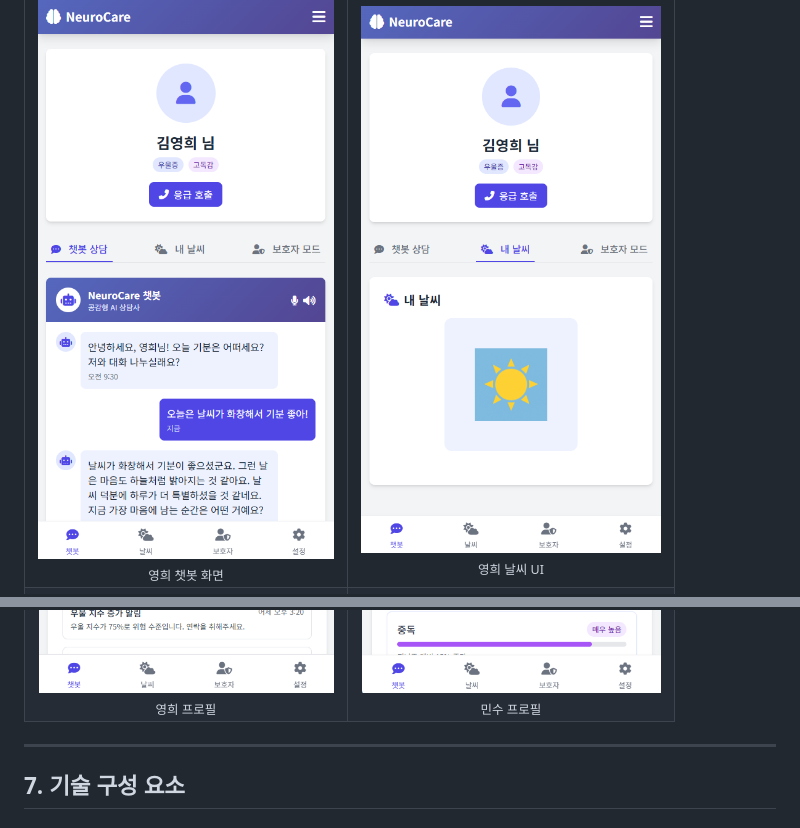
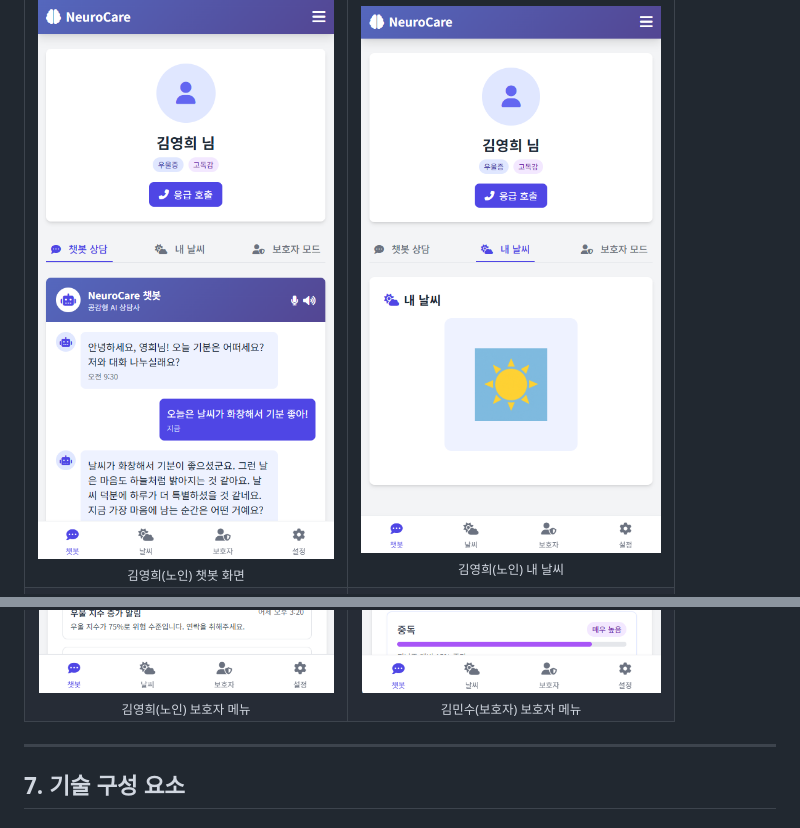
Before and after one commit to tmdekd/HonamISHackathon, a Markdown page: README.md, 2 parts joined by grey strips. Drawn GitHub-style.

Commit message:
Update chatbot UI descriptions in README

```diff
--- a/README.md
+++ b/README.md
@@ -145,21 +145,21 @@ AI 기반 공감형 대화를 통해 **우울, 불안, 고독감** 등의 정서
   <tr>
     <td align="center">
       <img src="./img/yeonghee_chatbot.png" width="300"/><br/>
-      <sub>영희 챗봇 화면</sub>
+      <sub>김영희(노인) 챗봇 화면</sub>
     </td>
     <td align="center">
       <img src="./img/yeonghee_weather.png" width="300"/><br/>
-      <sub>영희 날씨 UI</sub>
+      <sub>김영희(노인) 내 날씨</sub>
     </td>
   </tr>
   <tr>
     <td align="center">
       <img src="./img/yeonghee.png" width="300"/><br/>
-      <sub>영희 프로필</sub>
+      <sub>김영희(노인) 보호자 메뉴</sub>
     </td>
     <td align="center">
       <img src="./img/minsu.png" width="300"/><br/>
-      <sub>민수 프로필</sub>
+      <sub>김민수(보호자) 보호자 메뉴</sub>
     </td>
   </tr>
 </table>
```
